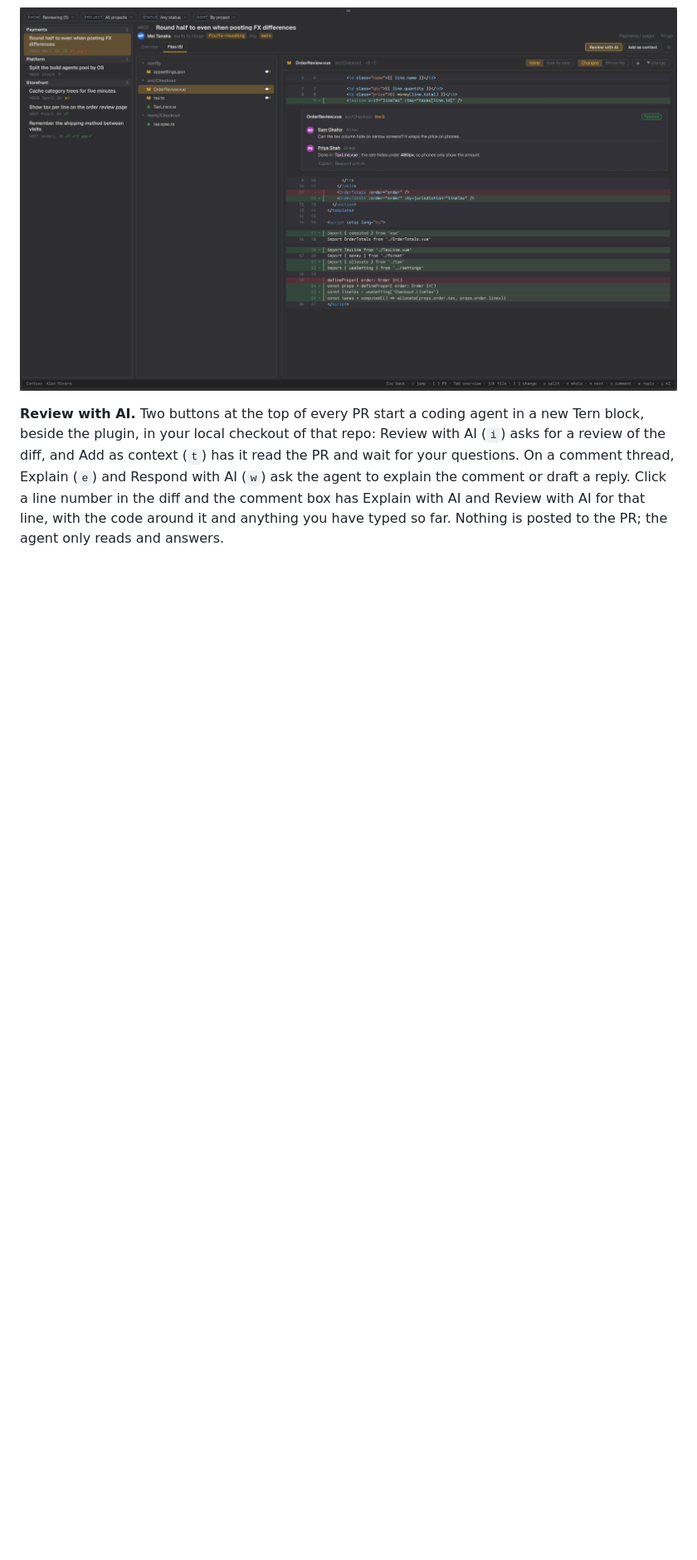
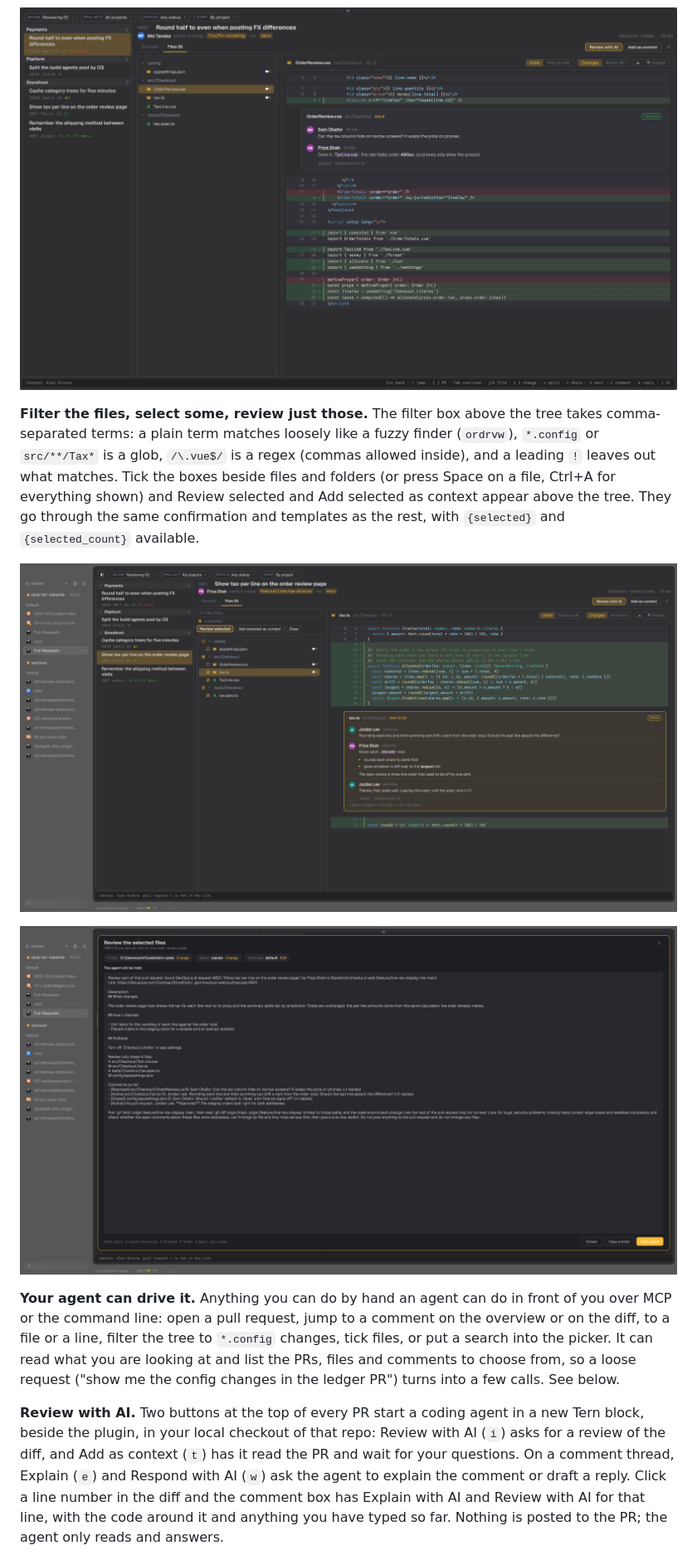
Before and after one commit to zachristmas/tern-azdo, a Markdown page: README.md, the part around one of its changes. Shown at 83% size. Rendered like a GitHub page; pictures changed too: docs/ai-selected.png (added), docs/tree-select.png (added); blank space fills up the shorter version.

Commit message:
File tree: filter, multi-select, Review selected and Add selected as context; agents can navigate the view
Claude-Session: https://claude.ai/code/session_01VTcDr22YH6bMQugbeUnDQi

```diff
--- a/README.md
+++ b/README.md
@@ -51,6 +49,14 @@ Sort by newest or oldest and the list runs across every project at once. With th
 <p align="center"><img src="docs/whole.png" alt="The whole file view, opened five lines above its first change" width="900"></p>
 
 <p align="center"><img src="docs/diff.png" alt="The Files tab: a folder tree of changed files, the diff with a comment thread under the line it is about, and the next and previous change buttons" width="900"></p>
+
+**Filter the files, select some, review just those.** The filter box above the tree takes comma-separated terms: a plain term matches loosely like a fuzzy finder (`ordrvw`), `*.config` or `src/**/Tax*` is a glob, `/\.vue$/` is a regex (commas allowed inside), and a leading `!` leaves out what matches. Tick the boxes beside files and folders (or press Space on a file, Ctrl+A for everything shown) and Review selected and Add selected as context appear above the tree. They go through the same confirmation and templates as the rest, with `{selected}` and `{selected_count}` available.
+
+<p align="center"><img src="docs/tree-select.png" alt="The file tree with three files and a folder ticked, Review selected and Add selected as context buttons above it, and a comment thread open on the diff" width="900"></p>
+
+<p align="center"><img src="docs/ai-selected.png" alt="The confirmation for Review selected: the prompt lists the four selected files" width="900"></p>
+
+**Your agent can drive it.** Anything you can do by hand an agent can do in front of you over MCP or the command line: open a pull request, jump to a comment on the overview or on the diff, to a file or a line, filter the tree to `*.config` changes, tick files, or put a search into the picker. It can read what you are looking at and list the PRs, files and comments to choose from, so a loose request ("show me the config changes in the ledger PR") turns into a few calls. See below.
 
 **Review with AI.** Two buttons at the top of every PR start a coding agent in a new Tern block, beside the plugin, in your local checkout of that repo: Review with AI (`i`) asks for a review of the diff, and Add as context (`t`) has it read the PR and wait for your questions. On a comment thread, Explain (`e`) and Respond with AI (`w`) ask the agent to explain the comment or draft a reply. Click a line number in the diff and the comment box has Explain with AI and Review with AI for that line, with the code around it and anything you have typed so far. Nothing is posted to the PR; the agent only reads and answers.
 
```
Also changed, not shown: other parts of README.md (+15 -5 lines), docs/switcher.png (deleted), 12 other files.
